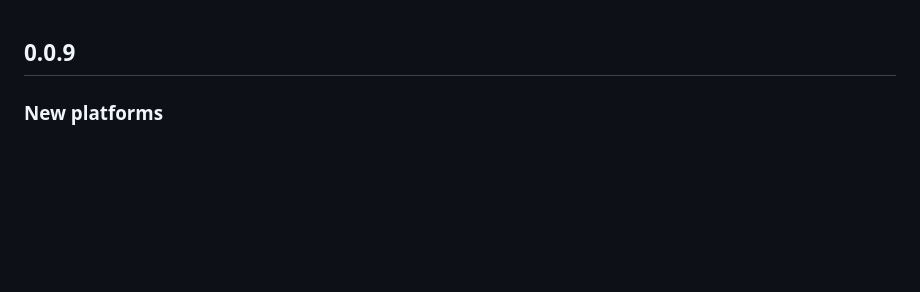
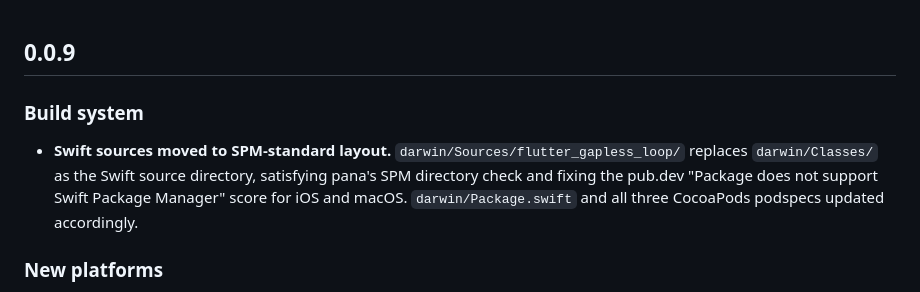
Before and after one commit to litcode-dev/flutter_gapless_loop, a Markdown page: CHANGELOG.md, the part around the change. Rendered like a GitHub page; blank space fills up the shorter version.

Commit message:
docs: add SPM layout fix to CHANGELOG 0.0.9
Co-Authored-By: Claude Sonnet 4.6 <noreply@anthropic.com>

```diff
--- a/CHANGELOG.md
+++ b/CHANGELOG.md
@@ -1,4 +1,8 @@
 ## 0.0.9
+
+### Build system
+
+* **Swift sources moved to SPM-standard layout.** `darwin/Sources/flutter_gapless_loop/` replaces `darwin/Classes/` as the Swift source directory, satisfying pana's SPM directory check and fixing the pub.dev "Package does not support Swift Package Manager" score for iOS and macOS. `darwin/Package.swift` and all three CocoaPods podspecs updated accordingly.
 
 ### New platforms
 
```
